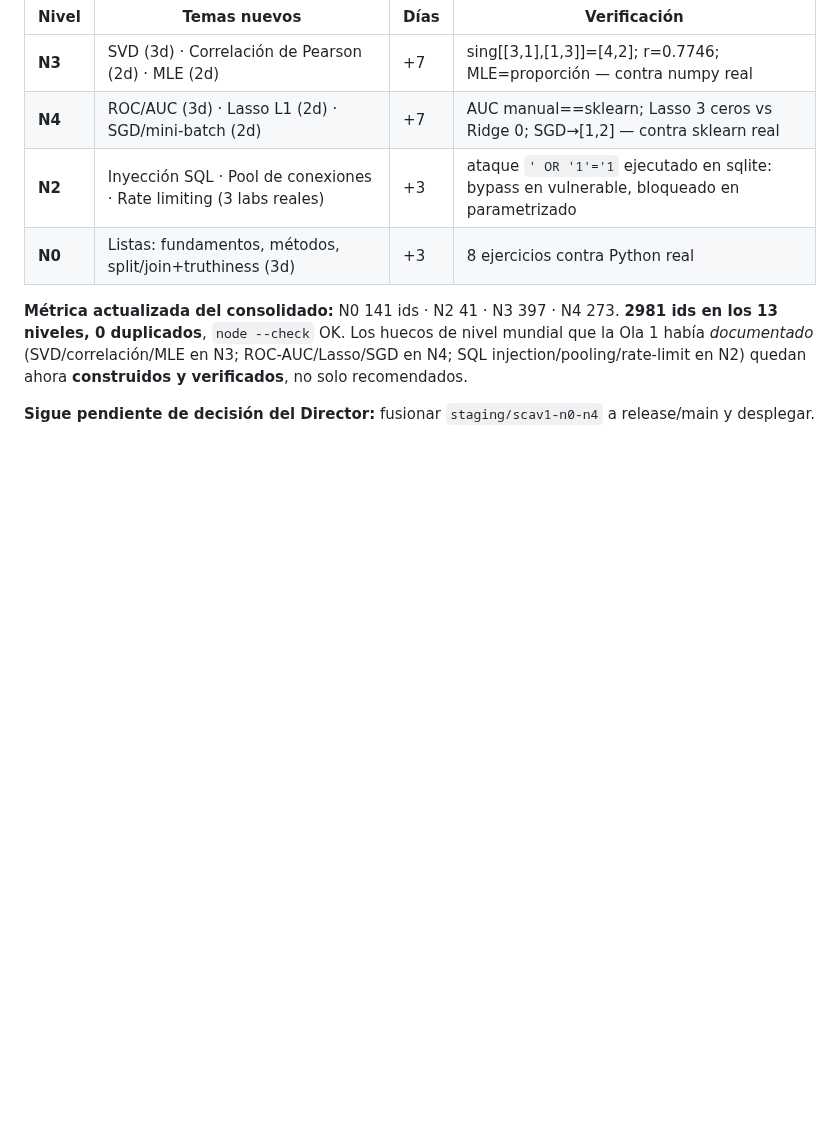
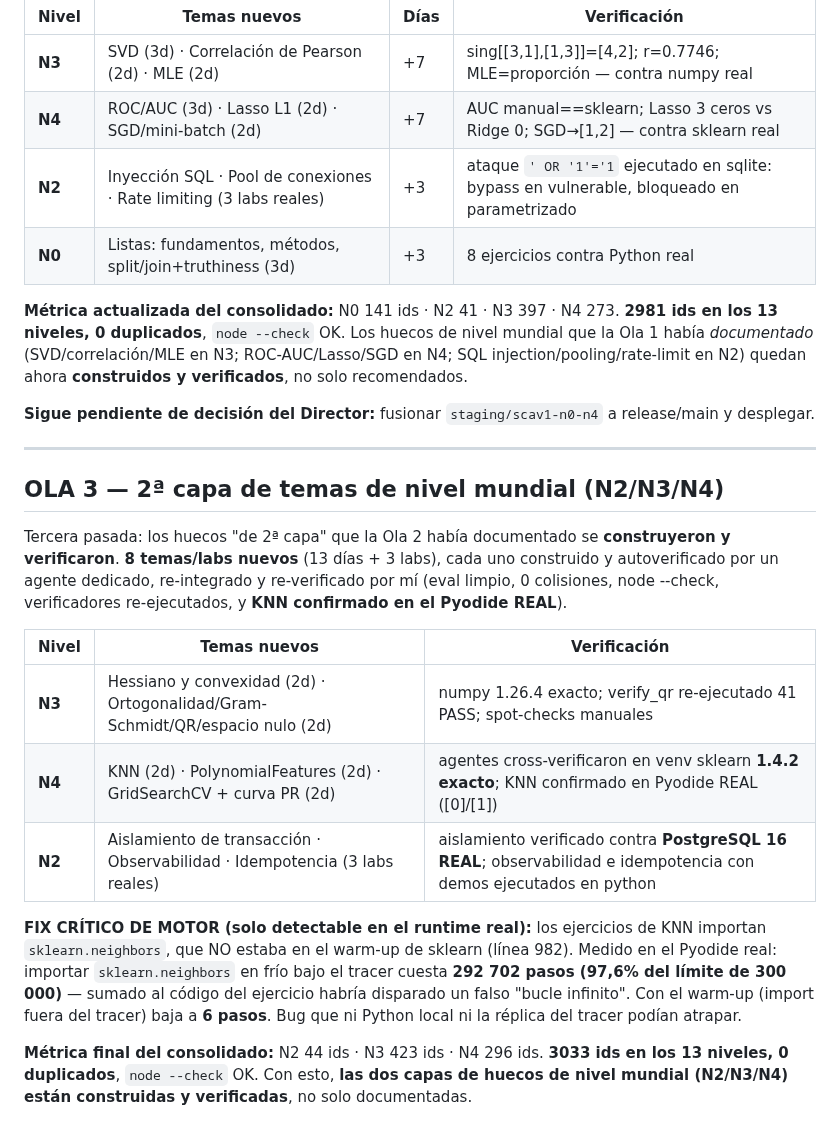
Before and after one commit to Alex002-png/academia-python, a Markdown page: docs/informes/CONSOLIDACION-scav1-n0-n4.md, the part around the change. GitHub-like rendering; blank space fills up the shorter version.

Commit message:
Consolidacion: OLA 3 (8 temas 2a capa + fix motor sklearn.neighbors, +52 ids -> 3033, 0 dup)

```diff
--- a/docs/informes/CONSOLIDACION-scav1-n0-n4.md
+++ b/docs/informes/CONSOLIDACION-scav1-n0-n4.md
@@ -52,3 +52,19 @@ Tras la Ola 1 (correcciones + consolidación), el Director pidió ir al límite:
 **Métrica actualizada del consolidado:** N0 141 ids · N2 41 · N3 397 · N4 273. **2981 ids en los 13 niveles, 0 duplicados**, `node --check` OK. Los huecos de nivel mundial que la Ola 1 había *documentado* (SVD/correlación/MLE en N3; ROC-AUC/Lasso/SGD en N4; SQL injection/pooling/rate-limit en N2) quedan ahora **construidos y verificados**, no solo recomendados.
 
 **Sigue pendiente de decisión del Director:** fusionar `staging/scav1-n0-n4` a release/main y desplegar.
+
+---
+
+## OLA 3 — 2ª capa de temas de nivel mundial (N2/N3/N4)
+
+Tercera pasada: los huecos "de 2ª capa" que la Ola 2 había documentado se **construyeron y verificaron**. **8 temas/labs nuevos** (13 días + 3 labs), cada uno construido y autoverificado por un agente dedicado, re-integrado y re-verificado por mí (eval limpio, 0 colisiones, node --check, verificadores re-ejecutados, y **KNN confirmado en el Pyodide REAL**).
+
+| Nivel | Temas nuevos | Verificación |
+|---|---|---|
+| **N3** | Hessiano y convexidad (2d) · Ortogonalidad/Gram-Schmidt/QR/espacio nulo (2d) | numpy 1.26.4 exacto; verify_qr re-ejecutado 41 PASS; spot-checks manuales |
+| **N4** | KNN (2d) · PolynomialFeatures (2d) · GridSearchCV + curva PR (2d) | agentes cross-verificaron en venv sklearn **1.4.2 exacto**; KNN confirmado en Pyodide REAL ([0]/[1]) |
+| **N2** | Aislamiento de transacción · Observabilidad · Idempotencia (3 labs reales) | aislamiento verificado contra **PostgreSQL 16 REAL**; observabilidad e idempotencia con demos ejecutados en python |
+
+**FIX CRÍTICO DE MOTOR (solo detectable en el runtime real):** los ejercicios de KNN importan `sklearn.neighbors`, que NO estaba en el warm-up de sklearn (línea 982). Medido en el Pyodide real: importar `sklearn.neighbors` en frío bajo el tracer cuesta **292 702 pasos (97,6% del límite de 300 000)** — sumado al código del ejercicio habría disparado un falso "bucle infinito". Con el warm-up (import fuera del tracer) baja a **6 pasos**. Bug que ni Python local ni la réplica del tracer podían atrapar.
+
+**Métrica final del consolidado:** N2 44 ids · N3 423 ids · N4 296 ids. **3033 ids en los 13 niveles, 0 duplicados**, `node --check` OK. Con esto, **las dos capas de huecos de nivel mundial (N2/N3/N4) están construidas y verificadas**, no solo documentadas.
```
